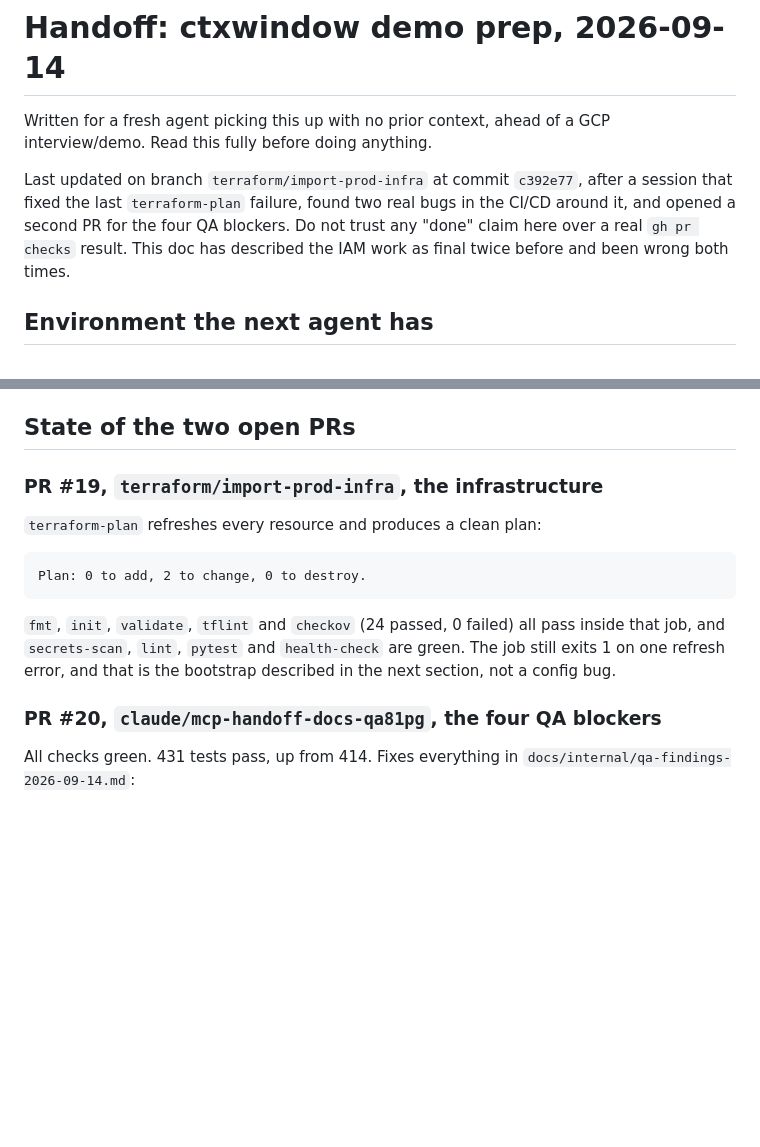
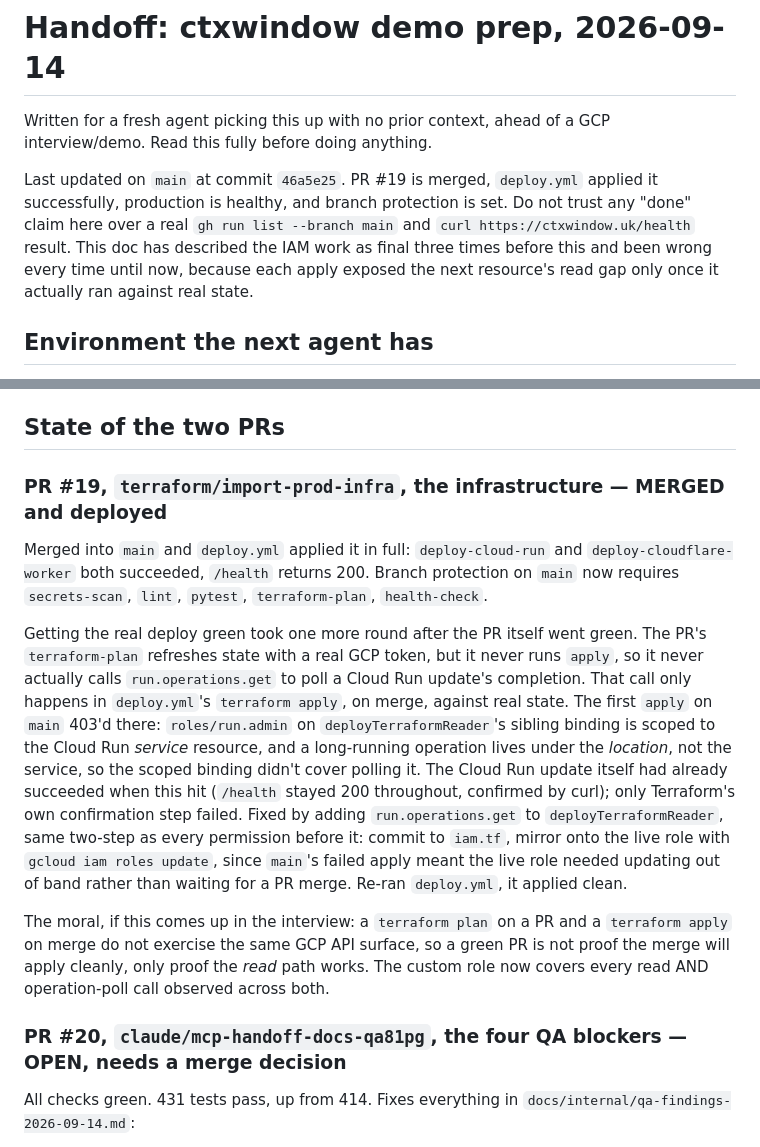
Before and after one commit to sohaibsohail98/mcp-context-inspector, a Markdown page: docs/internal/handoff-2026-09-14.md, 2 parts joined by grey strips. GitHub-like rendering; blank space fills up the shorter version.

````diff
--- a/docs/internal/handoff-2026-09-14.md
+++ b/docs/internal/handoff-2026-09-14.md
@@ -3,11 +3,13 @@
 Written for a fresh agent picking this up with no prior context, ahead of a GCP
 interview/demo. Read this fully before doing anything.
 
-Last updated on branch `terraform/import-prod-infra` at commit `c392e77`, after
-a session that fixed the last `terraform-plan` failure, found two real bugs in
-the CI/CD around it, and opened a second PR for the four QA blockers. Do not
-trust any "done" claim here over a real `gh pr checks` result. This doc has
-described the IAM work as final twice before and been wrong both times.
+Last updated on `main` at commit `46a5e25`. PR #19 is merged, `deploy.yml`
+applied it successfully, production is healthy, and branch protection is set.
+Do not trust any "done" claim here over a real `gh run list --branch main` and
+`curl https://ctxwindow.uk/health` result. This doc has described the IAM work
+as final three times before this and been wrong every time until now, because
+each apply exposed the next resource's read gap only once it actually ran
+against real state.
 
 ## Environment the next agent has
 
@@ -28,22 +30,38 @@ described the IAM work as final twice before and been wrong both times.
 - What DOES need a human: merging a PR, setting branch protection, GCP Console
   click-throughs, and one `gcloud iam roles update` described below.
 
-## State of the two open PRs
+## State of the two PRs
 
-### PR #19, `terraform/import-prod-infra`, the infrastructure
+### PR #19, `terraform/import-prod-infra`, the infrastructure — MERGED and deployed
 
-`terraform-plan` refreshes every resource and produces a clean plan:
+Merged into `main` and `deploy.yml` applied it in full: `deploy-cloud-run` and
+`deploy-cloudflare-worker` both succeeded, `/health` returns 200. Branch
+protection on `main` now requires `secrets-scan`, `lint`, `pytest`,
+`terraform-plan`, `health-check`.
 
-```
-Plan: 0 to add, 2 to change, 0 to destroy.
-```
+Getting the real deploy green took one more round after the PR itself went
+green. The PR's `terraform-plan` refreshes state with a real GCP token, but it
+never runs `apply`, so it never actually calls `run.operations.get` to poll a
+Cloud Run update's completion. That call only happens in `deploy.yml`'s
+`terraform apply`, on merge, against real state. The first `apply` on `main`
+403'd there: `roles/run.admin` on `deployTerraformReader`'s sibling binding is
+scoped to the Cloud Run *service* resource, and a long-running operation lives
+under the *location*, not the service, so the scoped binding didn't cover
+polling it. The Cloud Run update itself had already succeeded when this hit
+(`/health` stayed 200 throughout, confirmed by curl); only Terraform's own
+confirmation step failed. Fixed by adding `run.operations.get` to
+`deployTerraformReader`, same two-step as every permission before it: commit
+to `iam.tf`, mirror onto the live role with `gcloud iam roles update`, since
+`main`'s failed apply meant the live role needed updating out of band rather
+than waiting for a PR merge. Re-ran `deploy.yml`, it applied clean.
 
-`fmt`, `init`, `validate`, `tflint` and `checkov` (24 passed, 0 failed) all pass
-inside that job, and `secrets-scan`, `lint`, `pytest` and `health-check` are
-green. The job still exits 1 on one refresh error, and that is the bootstrap
-described in the next section, not a config bug.
+The moral, if this comes up in the interview: a `terraform plan` on a PR and
+a `terraform apply` on merge do not exercise the same GCP API surface, so a
+green PR is not proof the merge will apply cleanly, only proof the *read*
+path works. The custom role now covers every read AND operation-poll call
+observed across both.
 
-### PR #20, `claude/mcp-handoff-docs-qa81pg`, the four QA blockers
+### PR #20, `claude/mcp-handoff-docs-qa81pg`, the four QA blockers — OPEN, needs a merge decision
 
 All checks green. 431 tests pass, up from 414. Fixes everything in
 `docs/internal/qa-findings-2026-09-14.md`:
````
Also changed, not shown: other parts of docs/internal/handoff-2026-09-14.md (+20 -54 lines).
